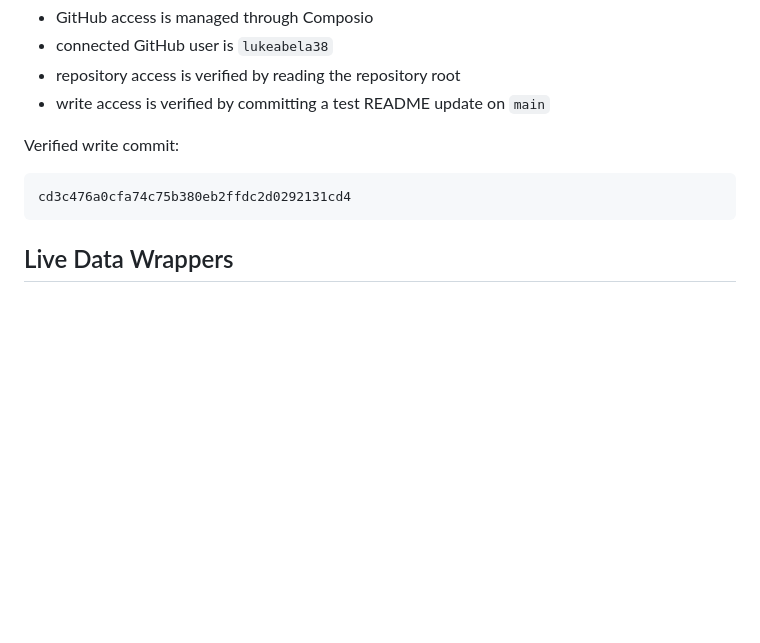
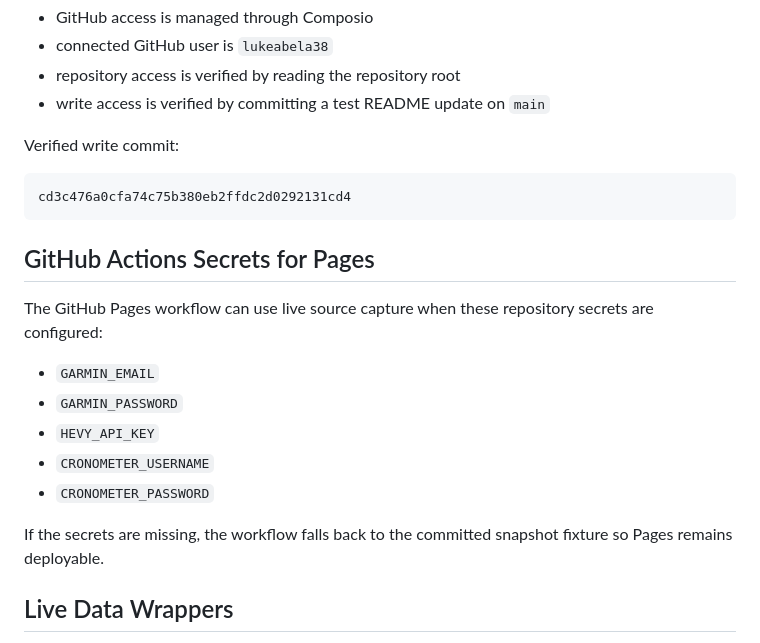
Before and after one commit to lukeabela38/Personal-Trainer, a Markdown page: docs/mcp-integrations.md, the part around the change. Drawn GitHub-style; blank space fills up the shorter version.

````diff
--- a/docs/mcp-integrations.md
+++ b/docs/mcp-integrations.md
@@ -162,6 +162,18 @@ Verified write commit:
 cd3c476a0cfa74c75b380eb2ffdc2d0292131cd4
 ```
 
+## GitHub Actions Secrets for Pages
+
+The GitHub Pages workflow can use live source capture when these repository secrets are configured:
+
+- `GARMIN_EMAIL`
+- `GARMIN_PASSWORD`
+- `HEVY_API_KEY`
+- `CRONOMETER_USERNAME`
+- `CRONOMETER_PASSWORD`
+
+If the secrets are missing, the workflow falls back to the committed snapshot fixture so Pages remains deployable.
+
 ## Live Data Wrappers
 
 The `scripts/wrappers/` directory contains Python scripts that connect to each MCP server and emit JSON in the expected source payload shape.
````
Also changed, not shown: docs/handoff-guide.md (+12 -0 lines).
